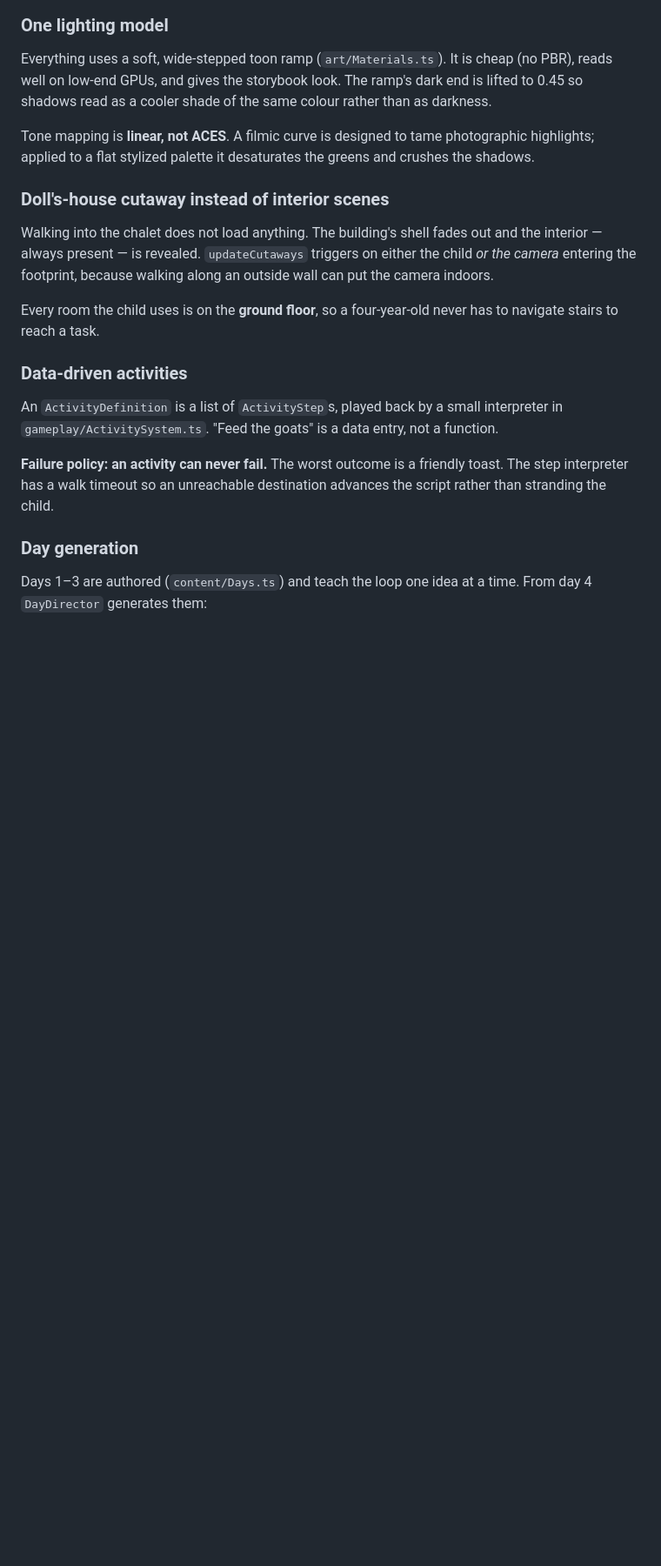
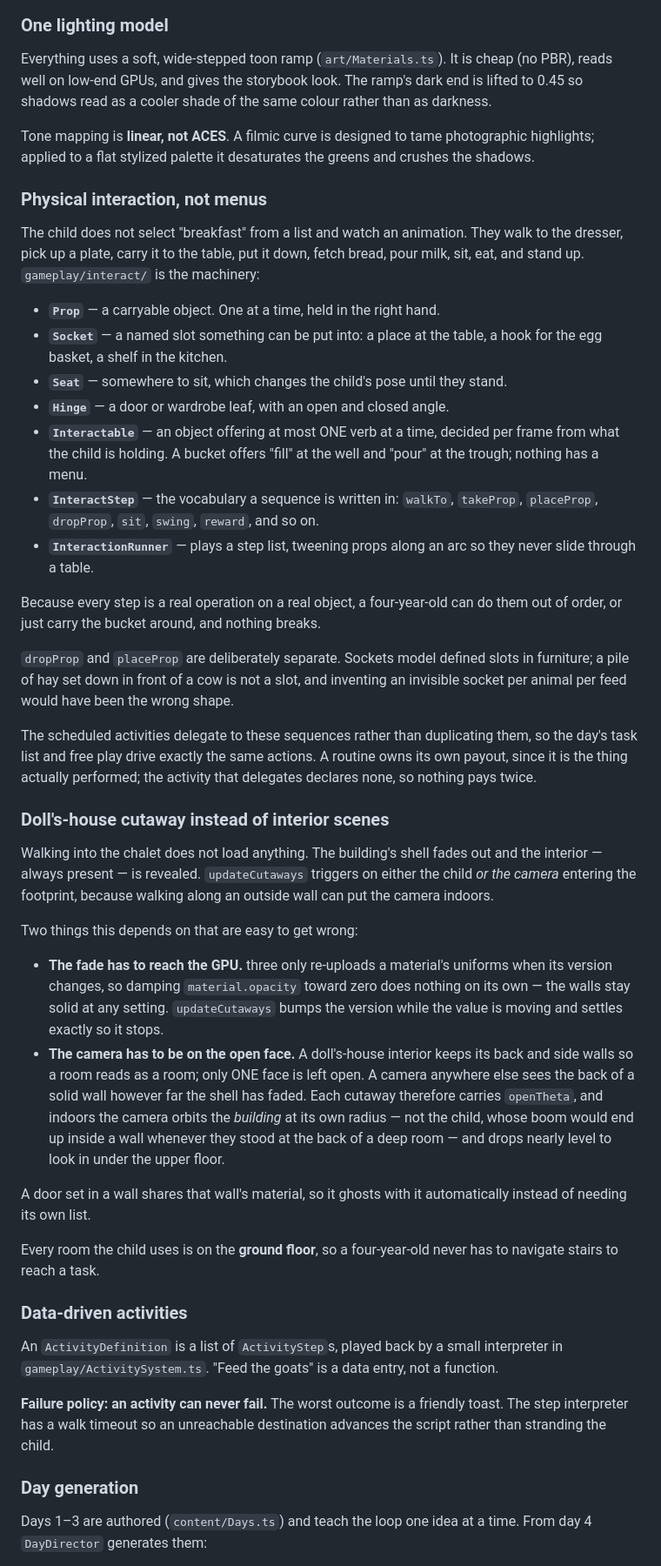
Before and after one commit to basltamr31-glitch/kids_game, a Markdown page: docs/ARCHITECTURE.md, the part around one of its changes. Shown at 87% size. Rendered like a GitHub page; blank space fills up the shorter version.

```diff
--- a/docs/ARCHITECTURE.md
+++ b/docs/ARCHITECTURE.md
@@ -107,12 +110,61 @@ Tone mapping is **linear, not ACES**. A filmic curve is designed to tame
 photographic highlights; applied to a flat stylized palette it desaturates the
 greens and crushes the shadows.
 
+### Physical interaction, not menus
+
+The child does not select "breakfast" from a list and watch an animation. They
+walk to the dresser, pick up a plate, carry it to the table, put it down, fetch
+bread, pour milk, sit, eat, and stand up. `gameplay/interact/` is the machinery:
+
+- **`Prop`** — a carryable object. One at a time, held in the right hand.
+- **`Socket`** — a named slot something can be put into: a place at the table,
+  a hook for the egg basket, a shelf in the kitchen.
+- **`Seat`** — somewhere to sit, which changes the child's pose until they stand.
+- **`Hinge`** — a door or wardrobe leaf, with an open and closed angle.
+- **`Interactable`** — an object offering at most ONE verb at a time, decided
+  per frame from what the child is holding. A bucket offers "fill" at the well
+  and "pour" at the trough; nothing has a menu.
+- **`InteractStep`** — the vocabulary a sequence is written in: `walkTo`,
+  `takeProp`, `placeProp`, `dropProp`, `sit`, `swing`, `reward`, and so on.
+- **`InteractionRunner`** — plays a step list, tweening props along an arc so
+  they never slide through a table.
+
+Because every step is a real operation on a real object, a four-year-old can do
+them out of order, or just carry the bucket around, and nothing breaks.
+
+`dropProp` and `placeProp` are deliberately separate. Sockets model defined
+slots in furniture; a pile of hay set down in front of a cow is not a slot, and
+inventing an invisible socket per animal per feed would have been the wrong
+shape.
+
+The scheduled activities delegate to these sequences rather than duplicating
+them, so the day's task list and free play drive exactly the same actions. A
+routine owns its own payout, since it is the thing actually performed; the
+activity that delegates declares none, so nothing pays twice.
+
 ### Doll's-house cutaway instead of interior scenes
 
 Walking into the chalet does not load anything. The building's shell fades out
 and the interior — always present — is revealed. `updateCutaways` triggers on
 either the child *or the camera* entering the footprint, because walking along
 an outside wall can put the camera indoors.
+
+Two things this depends on that are easy to get wrong:
+
+- **The fade has to reach the GPU.** three only re-uploads a material's uniforms
+  when its version changes, so damping `material.opacity` toward zero does
+  nothing on its own — the walls stay solid at any setting. `updateCutaways`
+  bumps the version while the value is moving and settles exactly so it stops.
+- **The camera has to be on the open face.** A doll's-house interior keeps its
+  back and side walls so a room reads as a room; only ONE face is left open. A
+  camera anywhere else sees the back of a solid wall however far the shell has
+  faded. Each cutaway therefore carries `openTheta`, and indoors the camera
+  orbits the *building* at its own radius — not the child, whose boom would end
+  up inside a wall whenever they stood at the back of a deep room — and drops
+  nearly level to look in under the upper floor.
+
+A door set in a wall shares that wall's material, so it ghosts with it
+automatically instead of needing its own list.
 
 Every room the child uses is on the **ground floor**, so a four-year-old never
 has to navigate stairs to reach a task.
```
Also changed, not shown: other parts of docs/ARCHITECTURE.md (+6 -2 lines), docs/CONTENT.md (+27 -0 lines), docs/TESTING.md (+21 -2 lines).
